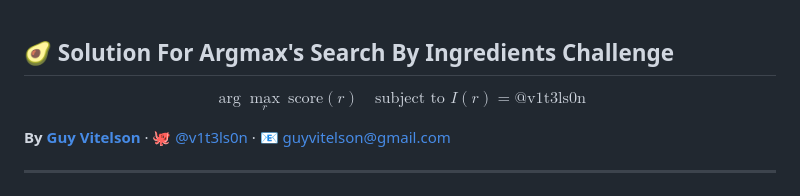
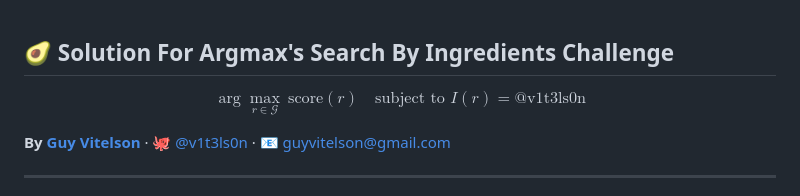
Before and after one commit to v1t3ls0n/search_by_ingredients, a Markdown page: README.md, the part around the change. Drawn GitHub-style.

```diff
--- a/README.md
+++ b/README.md
@@ -1,5 +1,5 @@
 ## 🥑 Solution For Argmax's Search By Ingredients Challenge
-**$$ \arg\max_{r} \ \mathrm{score}(r) \quad \text{subject to } I(r) = \text{@v1t3ls0n} $$**
+**$$ \arg\max_{r \in \mathcal{G}} \ \mathrm{score}(r) \quad \text{subject to } I(r) = \text{@v1t3ls0n} $$**
 
 **By [Guy Vitelson](https://www.linkedin.com/in/guyvitelson/)** · 🐙 [@v1t3ls0n](https://github.com/v1t3ls0n) · 📧 [guyvitelson@gmail.com](mailto:guyvitelson@gmail.com)
 
```
